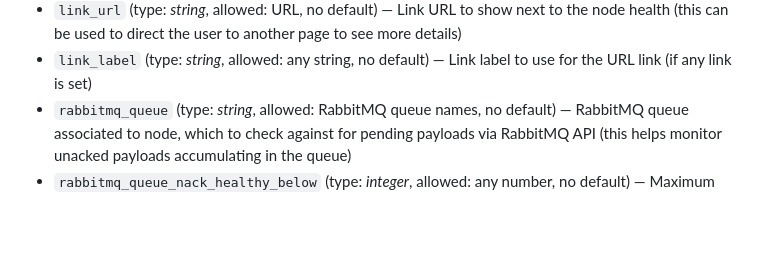
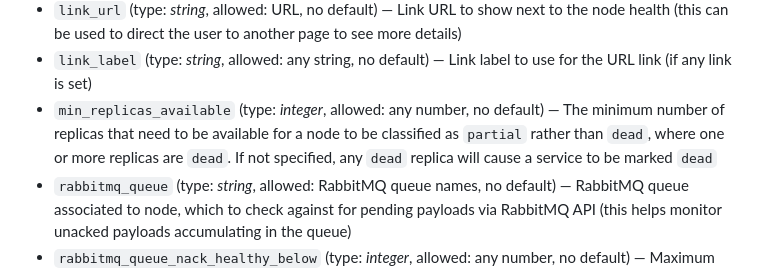
Before and after one commit to valeriansaliou/vigil, a Markdown page: README.md, the part around the change. Drawn GitHub-style; blank space fills up the shorter version.

Commit message:
Add min_replicas_available option to README

```diff
--- a/README.md
+++ b/README.md
@@ -349,6 +349,7 @@ You can also use environment variables with string interpolation in your configu
 * `reveal_replica_name` (type: _boolean_, allowed: `true`, `false`, default: `false`) — Whether to reveal replica name on public status page or not (this can be a security risk if a replica URL is to be kept secret)
 * `link_url` (type: _string_, allowed: URL, no default) — Link URL to show next to the node health (this can be used to direct the user to another page to see more details)
 * `link_label` (type: _string_, allowed: any string, no default) — Link label to use for the URL link (if any link is set)
+* `min_replicas_available` (type: _integer_, allowed: any number, no default) — The minimum number of replicas that need to be available for a node to be classified as `partial` rather than `dead`, where one or more replicas are `dead`. If not specified, any `dead` replica will cause a service to be marked `dead`
 * `rabbitmq_queue` (type: _string_, allowed: RabbitMQ queue names, no default) — RabbitMQ queue associated to node, which to check against for pending payloads via RabbitMQ API (this helps monitor unacked payloads accumulating in the queue)
 * `rabbitmq_queue_nack_healthy_below` (type: _integer_, allowed: any number, no default) — Maximum number of payloads in RabbitMQ queue associated to node, with status `nack` to consider node `healthy` (this overrides the global `plugins.rabbitmq.queue_nack_healthy_below`)
 * `rabbitmq_queue_nack_dead_above` (type: _integer_, allowed: any number, no default) — Threshold on the number of payloads in RabbitMQ queue associated to node, with status `nack` above which node should be considered `dead` (stalled queue, this overrides the global `plugins.rabbitmq.queue_nack_dead_above`)
```
